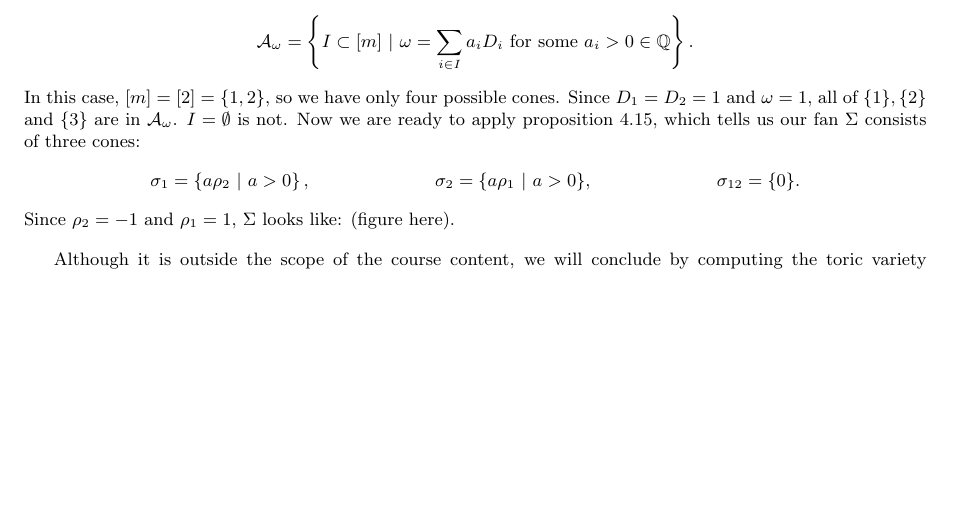
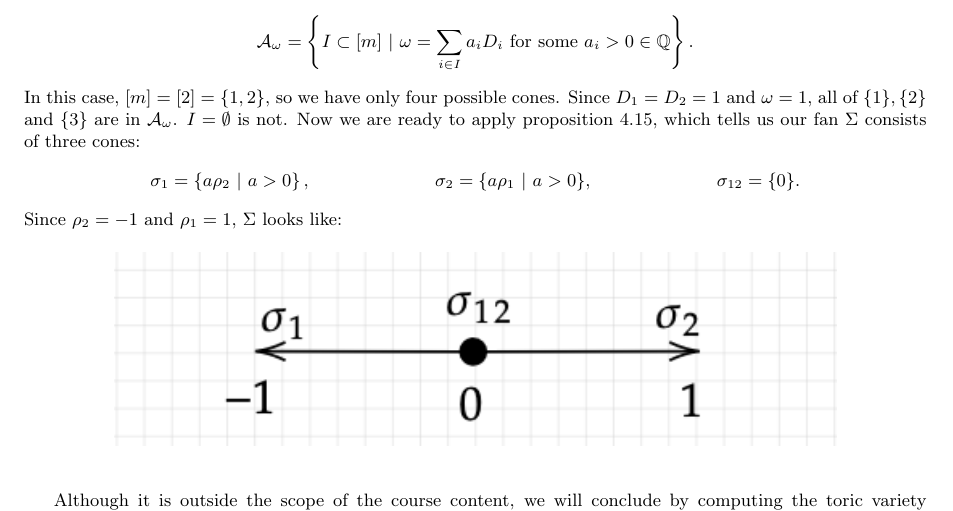
Before and after one commit to kalebruscitti/pmath965, a LaTeX document (pmath965.tex): part of page 23 of 23, cut so that both start at the same text, the shorter picture padded with empty space. Compiled offline with pdfLaTeX.

Commit message:
added figure

```diff
--- a/pmath965.tex
+++ b/pmath965.tex
@@ -1161,7 +1161,12 @@ Consider $G\circlearrowright X$, with $X$ a projective variety. We can think of
 	\begin{align*}
 	\sigma_1 &= \left\{ a \rho_2 ~|~ a>0 \right\}, & \sigma_2 &= \{ a\rho_1 ~|~ a>0 \}, & \sigma_{12} &= \{0\}.
 	\end{align*}
-	Since $\rho_2=-1$ and $\rho_1 =1$, $\Sigma$ looks like: (figure here). \vspace{1em}
+	Since $\rho_2=-1$ and $\rho_1 =1$, $\Sigma$ looks like:
+	\begin{figure}[h]
+		\centering
+		\includegraphics[width=0.8\linewidth]{p1fan.png}
+	\end{figure}
+	\vspace{1em}
 
 	Although it is outside the scope of the course content, we will conclude by computing the toric variety corresponding to $\Sigma$ to verify it is $\bP^1$. See Fulton pages 3-6 for details. To each cone in $\Sigma$, we associate an affine variety. Note that in this case, $\sigma_1$ and $\sigma_2$ are their own dual cones, and $\sigma_{12}^\vee = \Z$. Thus, $\sigma_1^\vee$ is generated (over $\Z_{\geq 0}$) by $-1=-e_1$, $\sigma_2^\vee$ is generated by $1=e_1$ and $\sigma_{12}^\vee$ is generated by $\{1,-1\} =\{e_1,-e_1\}$. Thus we have
 	\begin{align*}
```
Also changed, not shown: p1fan.png (added), pmath965.pdf, 5 other files.
